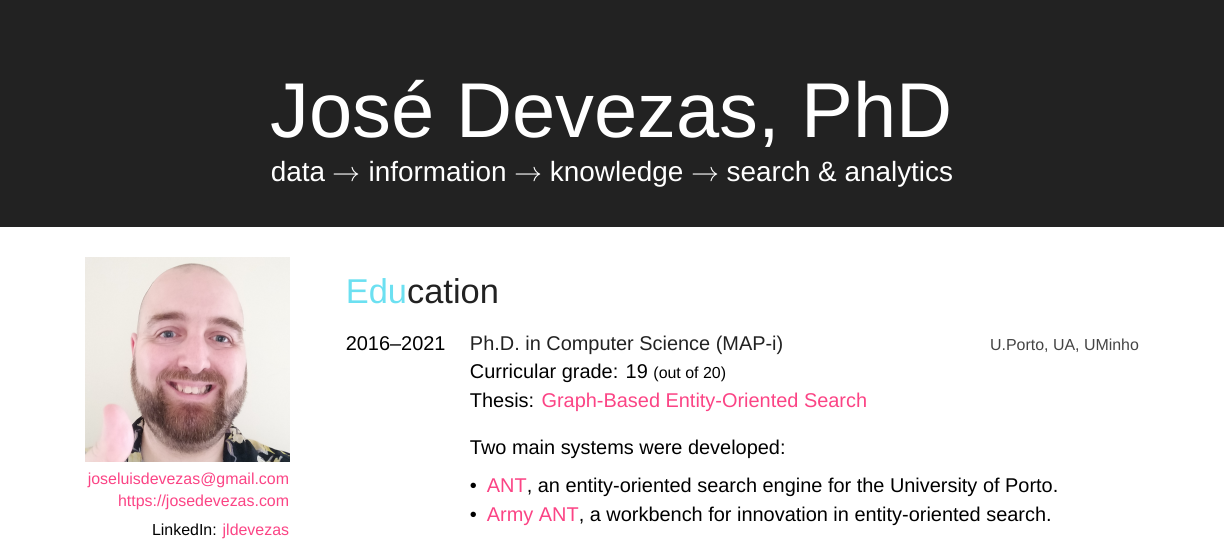
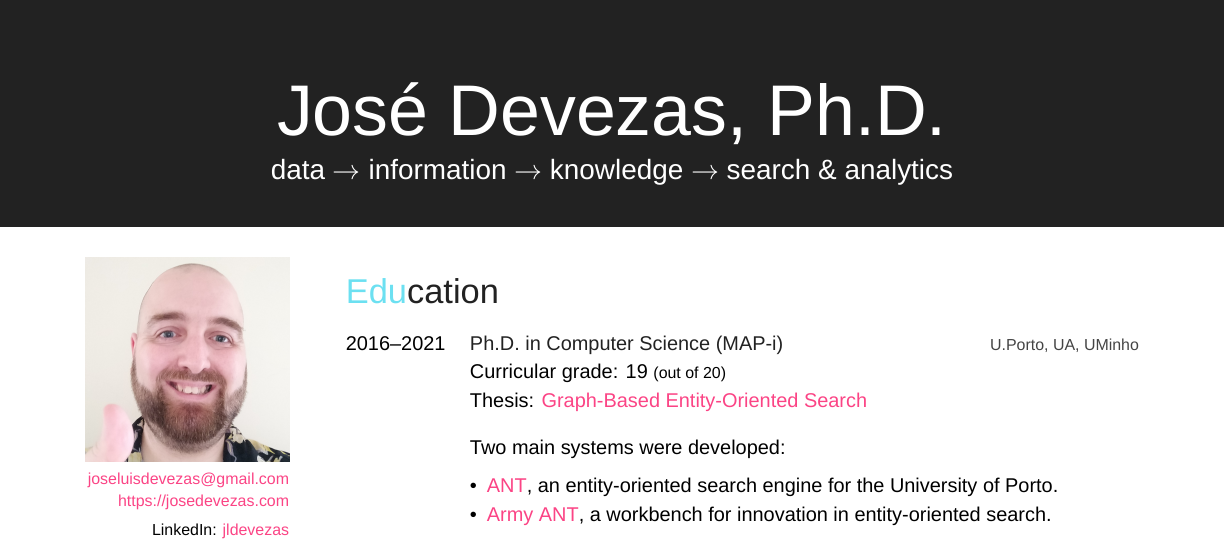
Before and after one commit to jldevezas/cv, a LaTeX CV (resume.tex, which reads friggeri-cv.cls): part of page 1 of 4, cut so that both start at the same text. Compiled offline with XeLaTeX; a missing font is replaced by an installed copy or a similar font.

Commit message:
Normalized PhD to be an acronym.

```diff
--- a/friggeri-cv.cls
+++ b/friggeri-cv.cls
@@ -75,7 +75,7 @@
   \begin{tikzpicture}[remember picture,overlay]
     \node [rectangle, fill=fillheader, anchor=north, minimum width=\paperwidth, minimum height=4cm] (box) at (current page.north){};
     \node [anchor=center] (name) at (box) {%
-      \fontsize{39pt}{72pt}\color{header}%
+      \fontsize{36pt}{72pt}\color{header}%
       {\thinfont #1}{\bodyfont  #2}
     };
     \node [anchor=north] at (name.south) {%
--- a/resume.tex
+++ b/resume.tex
@@ -35,7 +35,7 @@
 
 \begin{document}
 
-\header{José Devezas}{, PhD}{data $\rightarrow$ information $\rightarrow$ knowledge $\rightarrow$ search \& analytics}
+\header{José Devezas}{, Ph.D.}{data $\rightarrow$ information $\rightarrow$ knowledge $\rightarrow$ search \& analytics}
 
 %----------------------------------------------------------------------------------------
 %	SIDEBAR SECTION
```
Also changed, not shown: resume.pdf.
